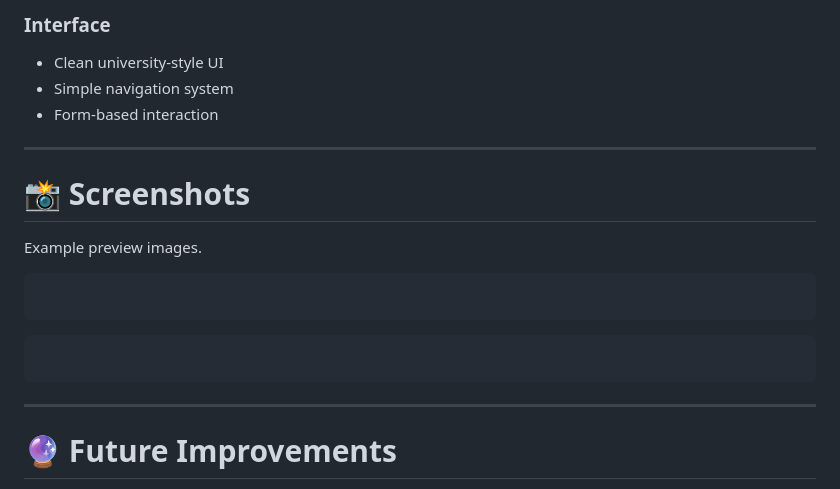
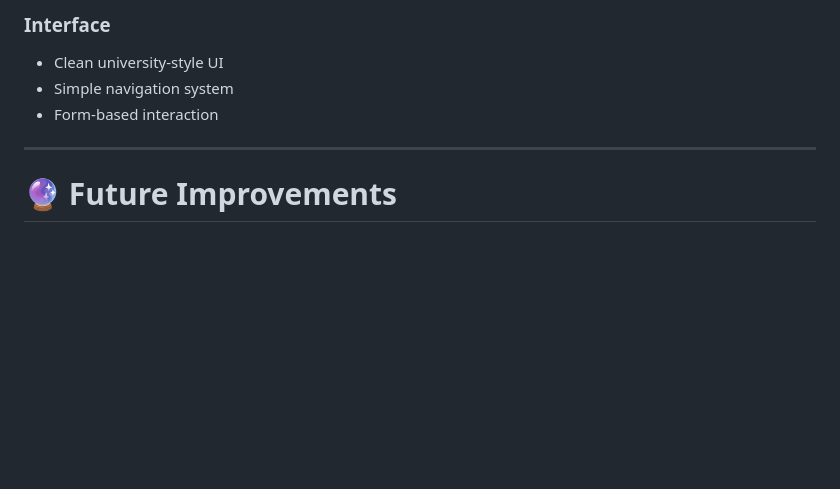
Before and after one commit to TechAkii/KAUFA-University, a Markdown page: README.md, the part around the change. Rendered like a GitHub page; blank space fills up the shorter version.

Commit message:
Remove screenshots section from README
Removed the screenshots section from the README.

````diff
--- a/README.md
+++ b/README.md
@@ -144,20 +144,6 @@ http://localhost/KAUFA-University
 
 ---
 
-# 📸 Screenshots
-
-Example preview images.
-
-```
-
-```
-
-```
-
-```
-
----
-
 # 🔮 Future Improvements
 
 Possible improvements for the project include:
````
